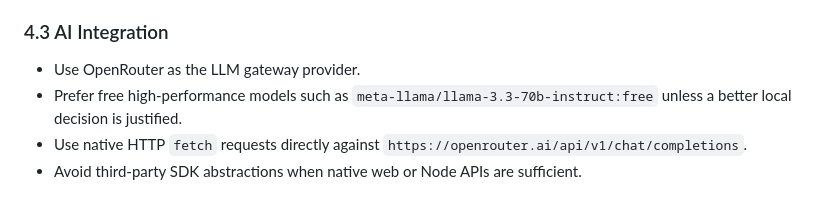
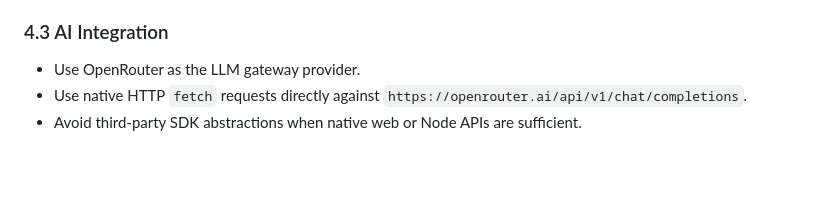
Before and after one commit to mduqueoviedo/cv-asker, a Markdown page: docs/project-requirements.md, the part around the change. Rendered like a GitHub page; blank space fills up the shorter version.

```diff
--- a/docs/project-requirements.md
+++ b/docs/project-requirements.md
@@ -60,7 +60,6 @@ Build an AI-powered CV screener that allows a user to ask natural-language quest
 ### 4.3 AI Integration
 
 - Use OpenRouter as the LLM gateway provider.
-- Prefer free high-performance models such as `meta-llama/llama-3.3-70b-instruct:free` unless a better local decision is justified.
 - Use native HTTP `fetch` requests directly against `https://openrouter.ai/api/v1/chat/completions`.
 - Avoid third-party SDK abstractions when native web or Node APIs are sufficient.
 
```
